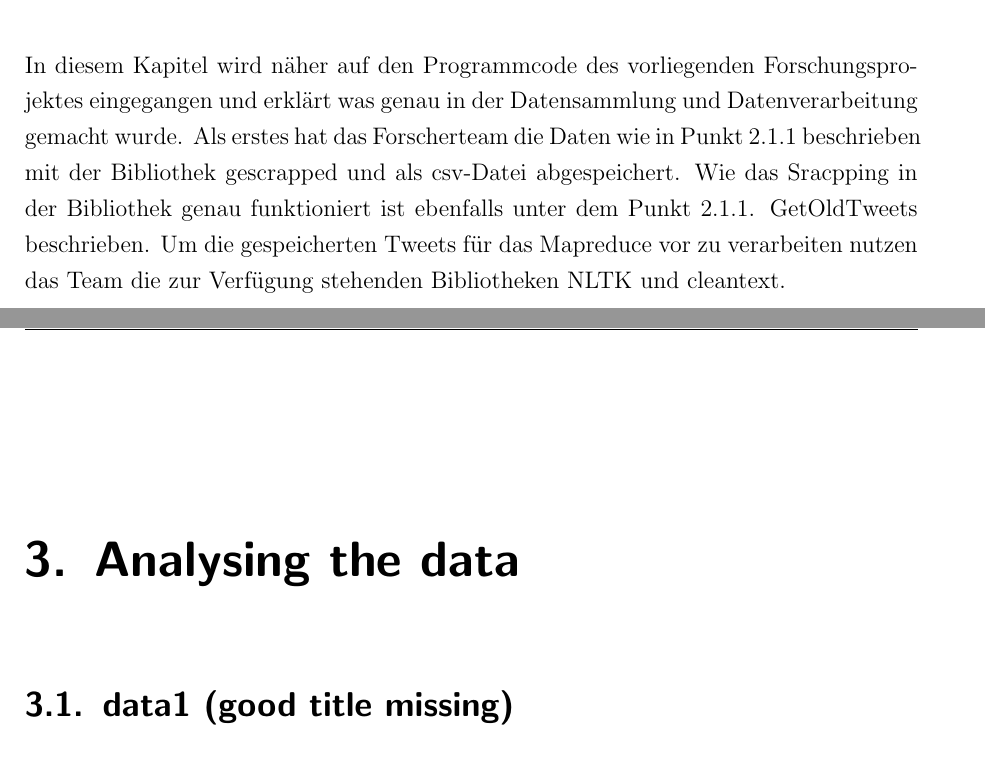
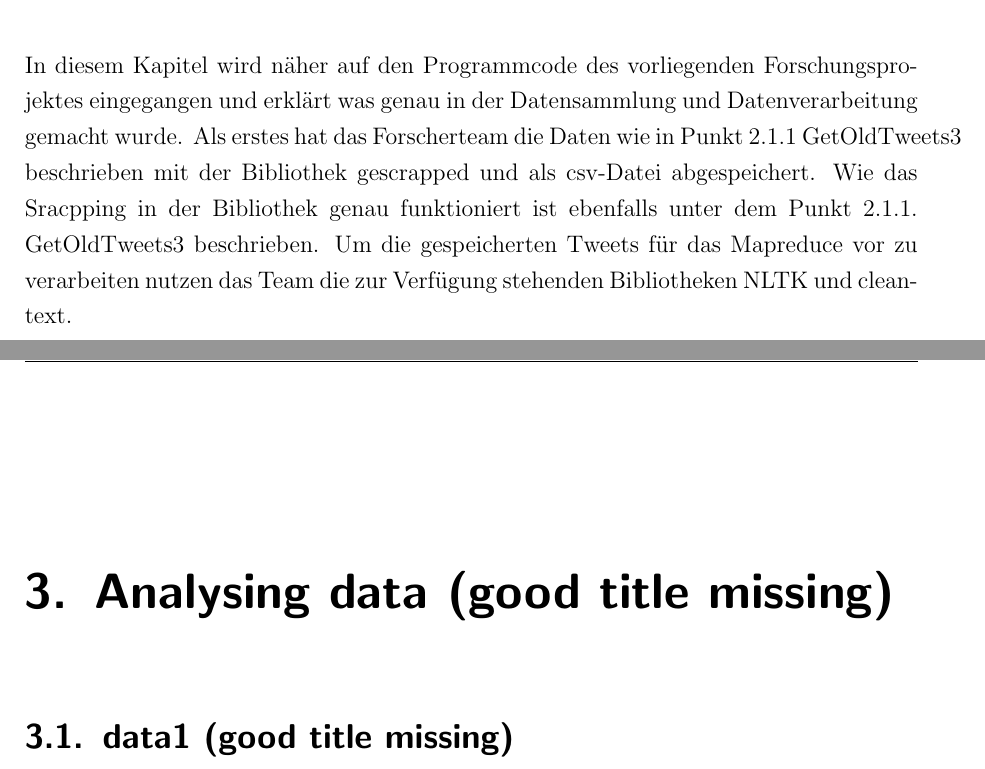
Before and after one commit to VieVaWaldi/PoliticalDespairTwitter, a LaTeX thesis (paper/Paper.tex, which reads paper/content/Kapitel2/2_2_Scraping.tex): two parts of pages 11 and 13 of 18, joined at a grey line, cut so that both start at the same text. Compiled offline with pdfLaTeX.

Commit message:
Finished

```diff
--- a/paper/Paper.tex
+++ b/paper/Paper.tex
@@ -74,7 +74,7 @@
 % #####################################################################################
 % Kapitel 3
 % #####################################################################################
-\chapter{Analysing the data}
+\chapter{Analysing data (good title missing)}
 
 	\input{content/Kapitel3/3_data_1}
 	\input{content/Kapitel3/3_data_2}
--- a/paper/content/Kapitel2/2_2_Scraping.tex
+++ b/paper/content/Kapitel2/2_2_Scraping.tex
@@ -2,8 +2,8 @@
 
 	In diesem Kapitel wird näher auf den Programmcode des vorliegenden Forschungsprojektes eingegangen und erklärt was genau in der Datensammlung und
 	Datenverarbeitung gemacht wurde.
-	Als erstes hat das Forscherteam die Daten wie in Punkt 2.1.1 beschrieben mit der Bibliothek gescrapped und als csv-Datei abgespeichert. Wie das Sracpping in der
-	Bibliothek genau funktioniert ist ebenfalls unter dem Punkt 2.1.1. GetOldTweets beschrieben. Um die gespeicherten Tweets für das Mapreduce vor zu
+	Als erstes hat das Forscherteam die Daten wie in Punkt 2.1.1 GetOldTweets3 beschrieben mit der Bibliothek gescrapped und als csv-Datei abgespeichert. Wie das Sracpping in
+	der Bibliothek genau funktioniert ist ebenfalls unter dem Punkt 2.1.1. GetOldTweets3 beschrieben. Um die gespeicherten Tweets für das Mapreduce vor zu
 	verarbeiten nutzen das Team die zur Verfügung stehenden Bibliotheken NLTK und cleantext.
 
 
```
Also changed, not shown: paper/Paper.pdf, 2 other files.
